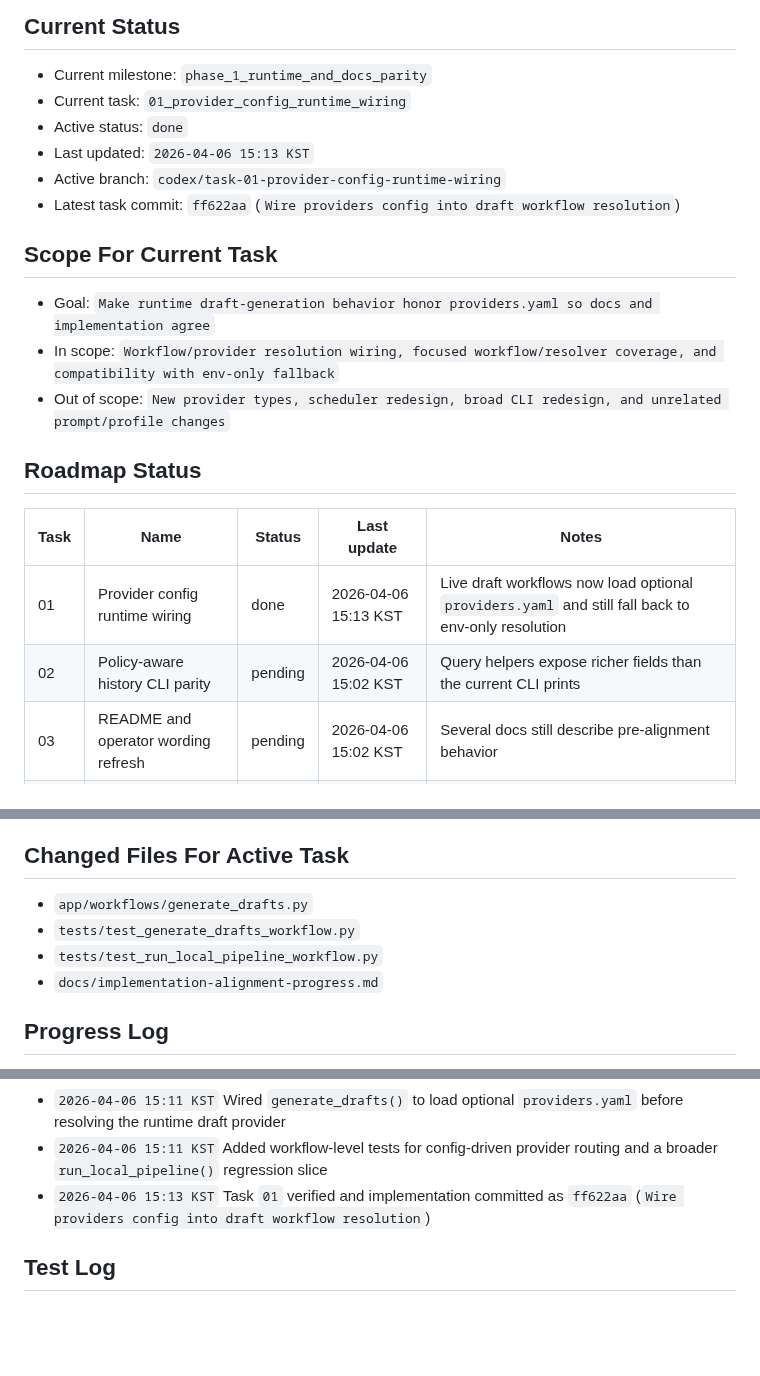
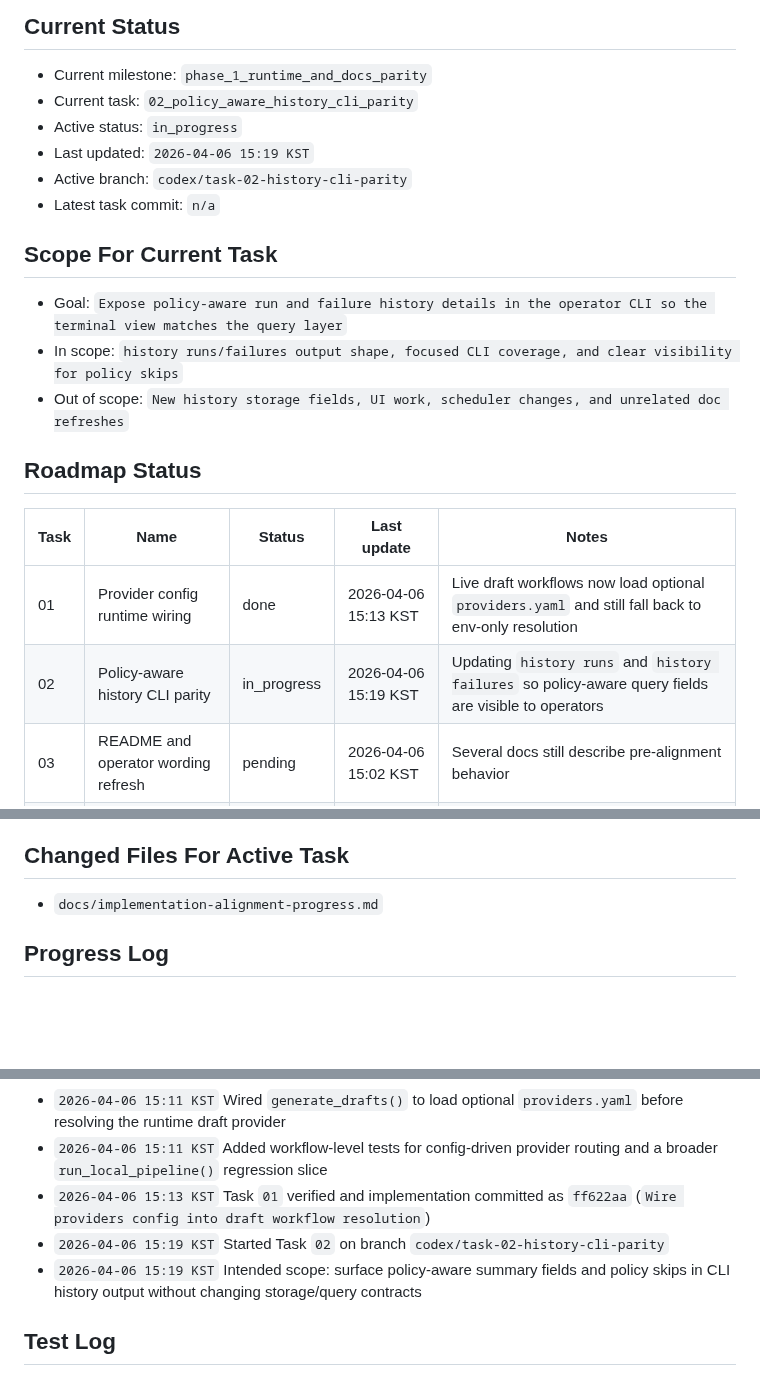
Before and after one commit to internalforces/sns-content-engine, a Markdown page: docs/implementation-alignment-progress.md, 3 parts joined by grey strips. GitHub-like rendering; blank space fills up the shorter version.

```diff
--- a/docs/implementation-alignment-progress.md
+++ b/docs/implementation-alignment-progress.md
@@ -13,22 +13,22 @@ Keep updates short, factual, and current.
 
 ## Current Status
 - Current milestone: `phase_1_runtime_and_docs_parity`
-- Current task: `01_provider_config_runtime_wiring`
-- Active status: `done`
-- Last updated: `2026-04-06 15:13 KST`
-- Active branch: `codex/task-01-provider-config-runtime-wiring`
-- Latest task commit: `ff622aa` (`Wire providers config into draft workflow resolution`)
+- Current task: `02_policy_aware_history_cli_parity`
+- Active status: `in_progress`
+- Last updated: `2026-04-06 15:19 KST`
+- Active branch: `codex/task-02-history-cli-parity`
+- Latest task commit: `n/a`
 
 ## Scope For Current Task
-- Goal: `Make runtime draft-generation behavior honor providers.yaml so docs and implementation agree`
-- In scope: `Workflow/provider resolution wiring, focused workflow/resolver coverage, and compatibility with env-only fallback`
-- Out of scope: `New provider types, scheduler redesign, broad CLI redesign, and unrelated prompt/profile changes`
+- Goal: `Expose policy-aware run and failure history details in the operator CLI so the terminal view matches the query layer`
+- In scope: `history runs/failures output shape, focused CLI coverage, and clear visibility for policy skips`
+- Out of scope: `New history storage fields, UI work, scheduler changes, and unrelated doc refreshes`
 
 ## Roadmap Status
 | Task | Name | Status | Last update | Notes |
 | --- | --- | --- | --- | --- |
 | 01 | Provider config runtime wiring | done | 2026-04-06 15:13 KST | Live draft workflows now load optional `providers.yaml` and still fall back to env-only resolution |
-| 02 | Policy-aware history CLI parity | pending | 2026-04-06 15:02 KST | Query helpers expose richer fields than the current CLI prints |
+| 02 | Policy-aware history CLI parity | in_progress | 2026-04-06 15:19 KST | Updating `history runs` and `history failures` so policy-aware query fields are visible to operators |
 | 03 | README and operator wording refresh | pending | 2026-04-06 15:02 KST | Several docs still describe pre-alignment behavior |
 | 04 | Progress metadata cleanup | pending | 2026-04-06 15:02 KST | Progress log commit metadata should be refreshed after alignment work lands |
 
@@ -39,9 +39,6 @@ Status values:
 - `done`
 
 ## Changed Files For Active Task
-- `app/workflows/generate_drafts.py`
-- `tests/test_generate_drafts_workflow.py`
-- `tests/test_run_local_pipeline_workflow.py`
 - `docs/implementation-alignment-progress.md`
 
 ## Progress Log
@@ -52,6 +49,8 @@ Status values:
 - `2026-04-06 15:11 KST` Wired `generate_drafts()` to load optional `providers.yaml` before resolving the runtime draft provider
 - `2026-04-06 15:11 KST` Added workflow-level tests for config-driven provider routing and a broader `run_local_pipeline()` regression slice
 - `2026-04-06 15:13 KST` Task `01` verified and implementation committed as `ff622aa` (`Wire providers config into draft workflow resolution`)
+- `2026-04-06 15:19 KST` Started Task `02` on branch `codex/task-02-history-cli-parity`
+- `2026-04-06 15:19 KST` Intended scope: surface policy-aware summary fields and policy skips in CLI history output without changing storage/query contracts
 
 ## Test Log
 - `2026-04-06 15:02 KST` `./.venv/bin/pytest -q` -> `passed (362 passed)` while auditing current repository state before defining alignment tasks
```
Also changed, not shown: other parts of docs/implementation-alignment-progress.md (+1 -1 lines).
